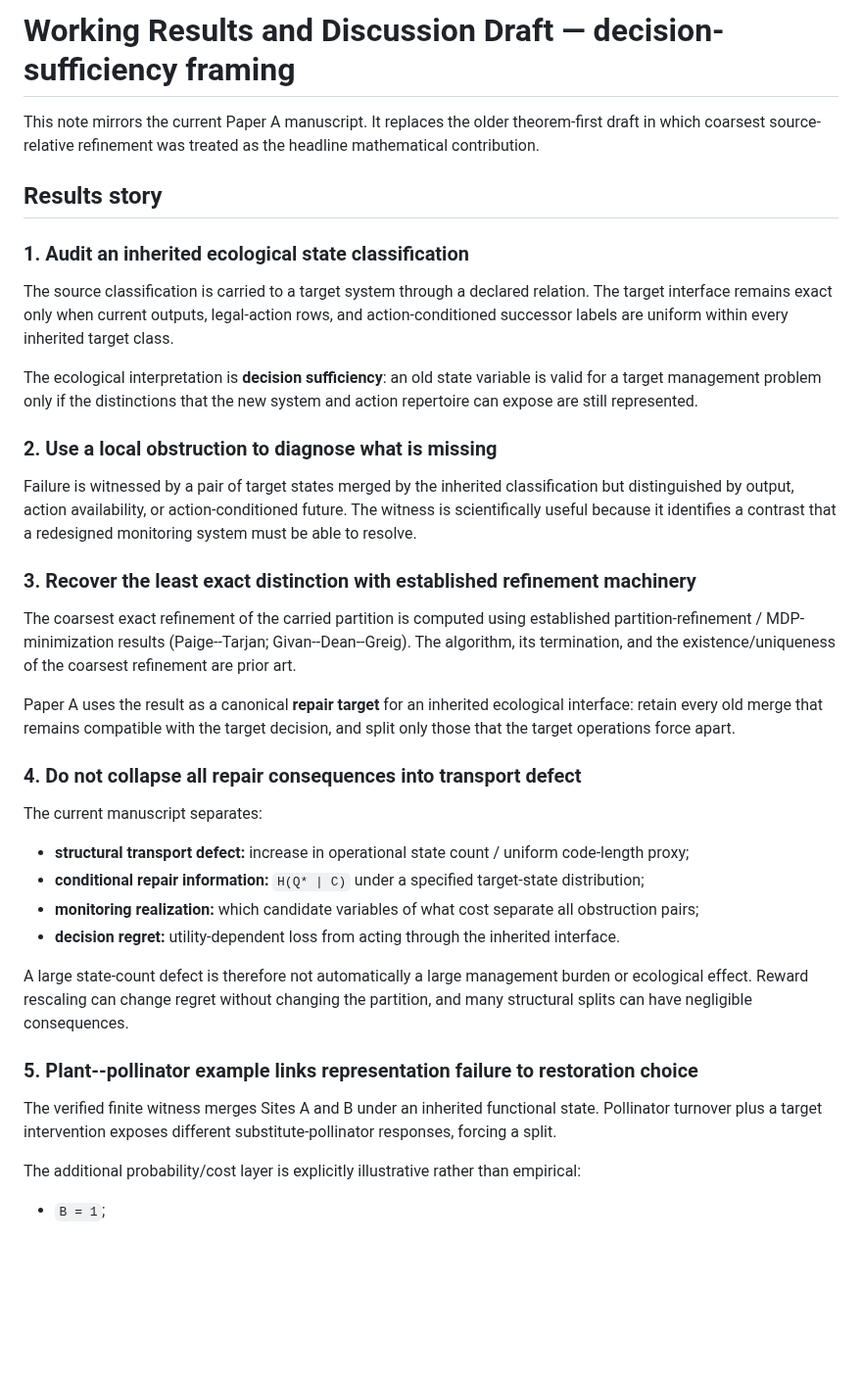
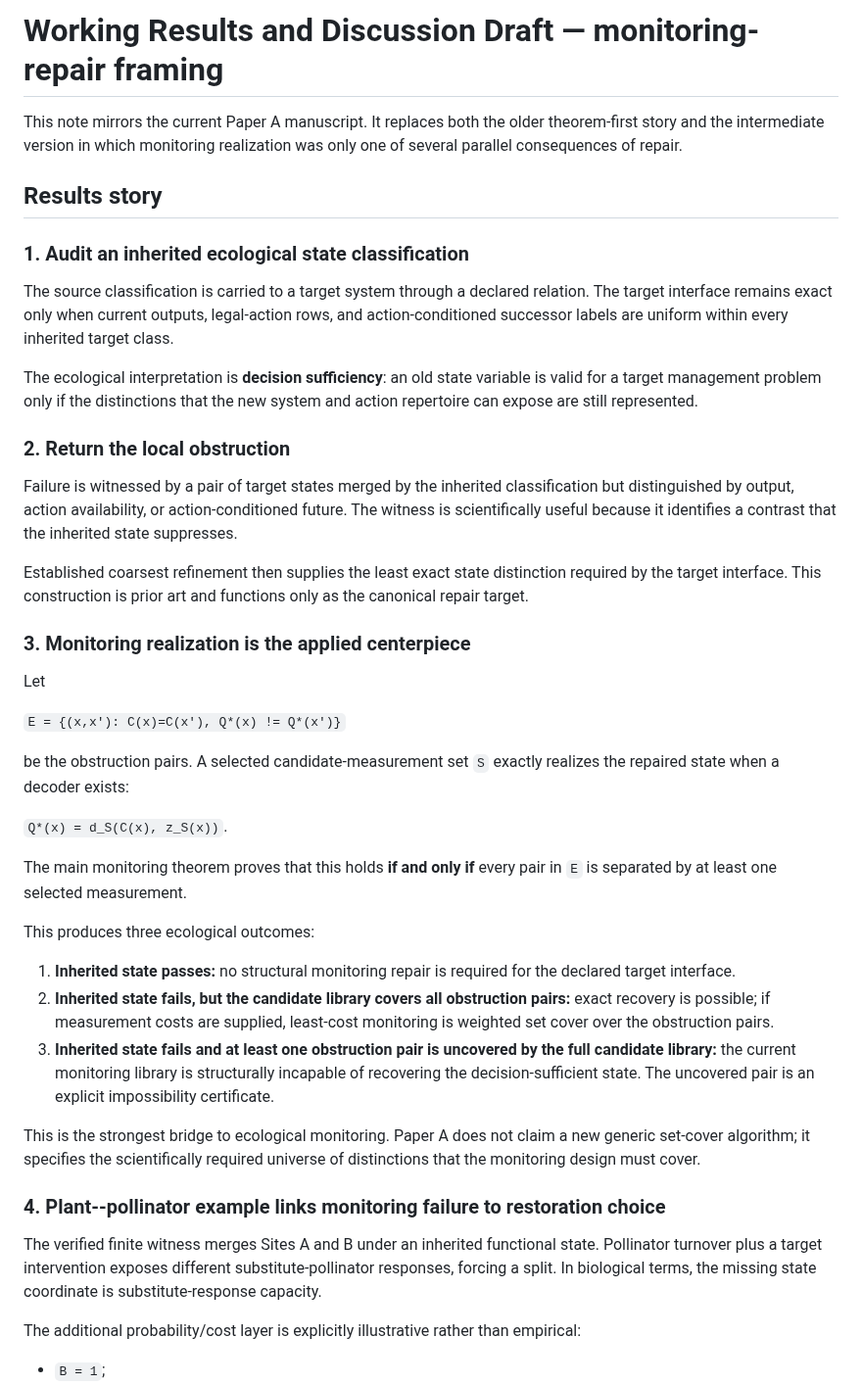
Before and after one commit to zuizui0223/mltr, a Markdown page: docs/paper_results_discussion.md, the part around one of its changes. Shown at 98% size. Rendered like a GitHub page; blank space fills up the shorter version.

Commit message:
Align Results and Discussion note with monitoring centerpiece

```diff
--- a/docs/paper_results_discussion.md
+++ b/docs/paper_results_discussion.md
@@ -1,6 +1,6 @@
-# Working Results and Discussion Draft — decision-sufficiency framing
+# Working Results and Discussion Draft — monitoring-repair framing
 
-This note mirrors the current Paper A manuscript. It replaces the older theorem-first draft in which coarsest source-relative refinement was treated as the headline mathematical contribution.
+This note mirrors the current Paper A manuscript. It replaces both the older theorem-first story and the intermediate version in which monitoring realization was only one of several parallel consequences of repair.
 
 ## Results story
 
@@ -10,30 +10,35 @@ The source classification is carried to a target system through a declared relat
 
 The ecological interpretation is **decision sufficiency**: an old state variable is valid for a target management problem only if the distinctions that the new system and action repertoire can expose are still represented.
 
-### 2. Use a local obstruction to diagnose what is missing
+### 2. Return the local obstruction
 
-Failure is witnessed by a pair of target states merged by the inherited classification but distinguished by output, action availability, or action-conditioned future. The witness is scientifically useful because it identifies a contrast that a redesigned monitoring system must be able to resolve.
+Failure is witnessed by a pair of target states merged by the inherited classification but distinguished by output, action availability, or action-conditioned future. The witness is scientifically useful because it identifies a contrast that the inherited state suppresses.
 
-### 3. Recover the least exact distinction with established refinement machinery
+Established coarsest refinement then supplies the least exact state distinction required by the target interface. This construction is prior art and functions only as the canonical repair target.
 
-The coarsest exact refinement of the carried partition is computed using established partition-refinement / MDP-minimization results (Paige--Tarjan; Givan--Dean--Greig). The algorithm, its termination, and the existence/uniqueness of the coarsest refinement are prior art.
+### 3. Monitoring realization is the applied centerpiece
 
-Paper A uses the result as a canonical **repair target** for an inherited ecological interface: retain every old merge that remains compatible with the target decision, and split only those that the target operations force apart.
+Let
 
-### 4. Do not collapse all repair consequences into transport defect
+`E = {(x,x'): C(x)=C(x'), Q*(x) != Q*(x')}`
 
-The current manuscript separates:
+be the obstruction pairs. A selected candidate-measurement set `S` exactly realizes the repaired state when a decoder exists:
 
-- **structural transport defect:** increase in operational state count / uniform code-length proxy;
-- **conditional repair information:** `H(Q* | C)` under a specified target-state distribution;
-- **monitoring realization:** which candidate variables of what cost separate all obstruction pairs;
-- **decision regret:** utility-dependent loss from acting through the inherited interface.
+`Q*(x) = d_S(C(x), z_S(x))`.
 
-A large state-count defect is therefore not automatically a large management burden or ecological effect. Reward rescaling can change regret without changing the partition, and many structural splits can have negligible consequences.
+The main monitoring theorem proves that this holds **if and only if** every pair in `E` is separated by at least one selected measurement.
 
-### 5. Plant--pollinator example links representation failure to restoration choice
+This produces three ecological outcomes:
 
-The verified finite witness merges Sites A and B under an inherited functional state. Pollinator turnover plus a target intervention exposes different substitute-pollinator responses, forcing a split.
+1. **Inherited state passes:** no structural monitoring repair is required for the declared target interface.
+2. **Inherited state fails, but the candidate library covers all obstruction pairs:** exact recovery is possible; if measurement costs are supplied, least-cost monitoring is weighted set cover over the obstruction pairs.
+3. **Inherited state fails and at least one obstruction pair is uncovered by the full candidate library:** the current monitoring library is structurally incapable of recovering the decision-sufficient state. The uncovered pair is an explicit impossibility certificate.
+
+This is the strongest bridge to ecological monitoring. Paper A does not claim a new generic set-cover algorithm; it specifies the scientifically required universe of distinctions that the monitoring design must cover.
+
+### 4. Plant--pollinator example links monitoring failure to restoration choice
+
+The verified finite witness merges Sites A and B under an inherited functional state. Pollinator turnover plus a target intervention exposes different substitute-pollinator responses, forcing a split. In biological terms, the missing state coordinate is substitute-response capacity.
 
 The additional probability/cost layer is explicitly illustrative rather than empirical:
 
```
Also changed, not shown: other parts of docs/paper_results_discussion.md (+25 -12 lines).
